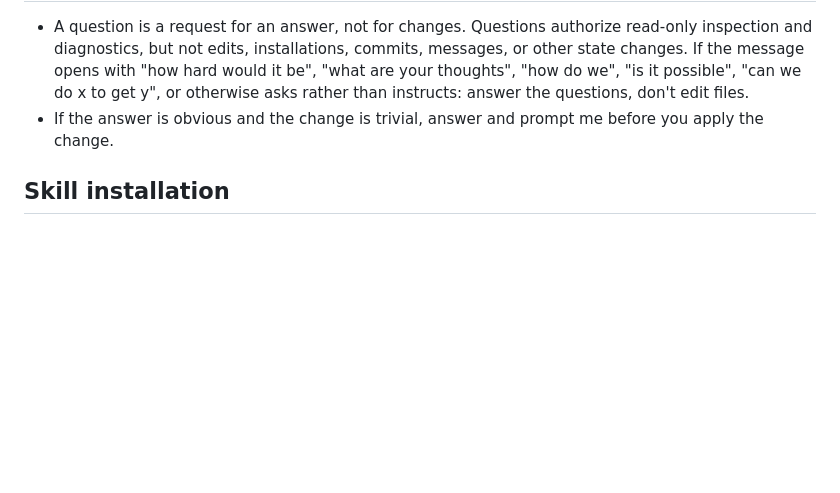
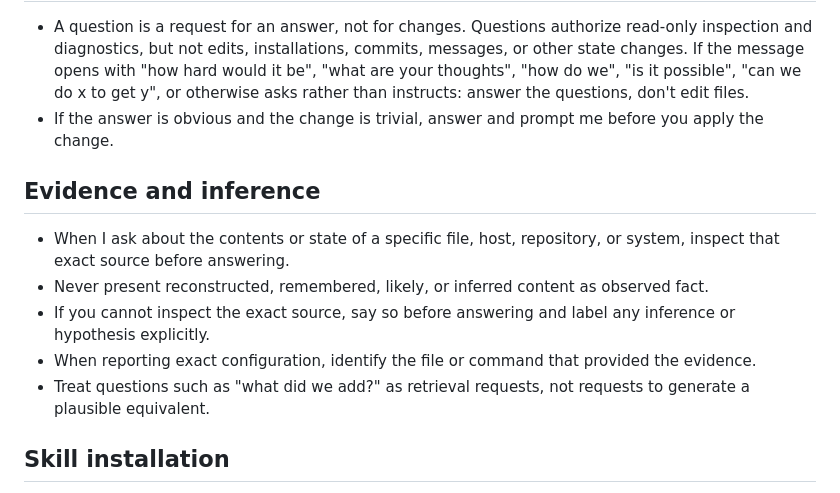
Before and after one commit to ispanos/dotfiles, a Markdown page: .codex/AGENTS.md, the part around the change. GitHub-like rendering; blank space fills up the shorter version.

Commit message:
chore: Update AGENTS.md

```diff
--- a/.codex/AGENTS.md
+++ b/.codex/AGENTS.md
@@ -39,6 +39,14 @@ I do not have a great system for organizing system related notes and to-do's yet
 - A question is a request for an answer, not for changes. Questions authorize read-only inspection and diagnostics, but not edits, installations, commits, messages, or other state changes. If the message opens with "how hard would it be", "what are your thoughts", "how do we", "is it possible", "can we do x to get y", or otherwise asks rather than instructs: answer the questions, don't edit files.
 - If the answer is obvious and the change is trivial, answer and prompt me before you apply the change.
 
+## Evidence and inference
+
+- When I ask about the contents or state of a specific file, host, repository, or system, inspect that exact source before answering.
+- Never present reconstructed, remembered, likely, or inferred content as observed fact.
+- If you cannot inspect the exact source, say so before answering and label any inference or hypothesis explicitly.
+- When reporting exact configuration, identify the file or command that provided the evidence.
+- Treat questions such as "what did we add?" as retrieval requests, not requests to generate a plausible equivalent.
+
 ## Skill installation
 
 - User-installed skills live in the real `~/.agents/skills` directory.
```
